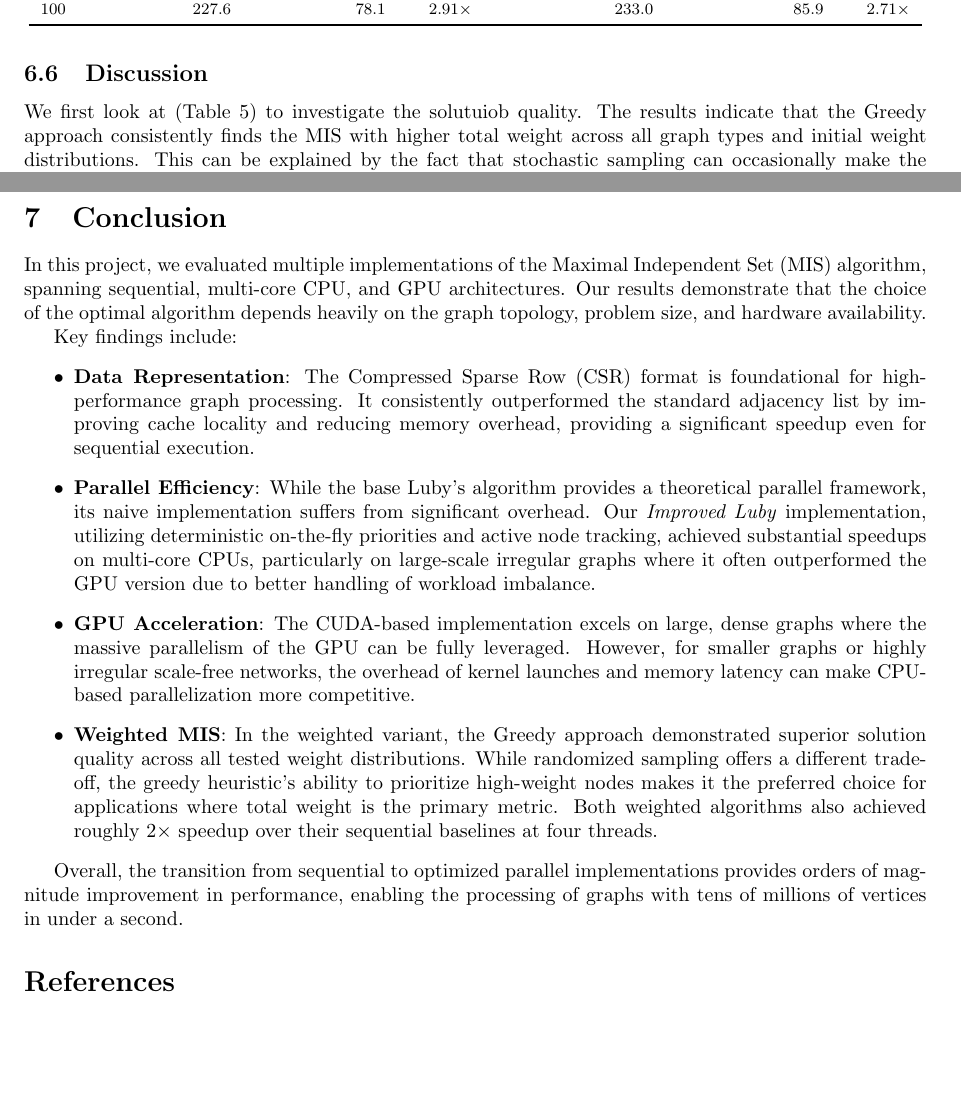
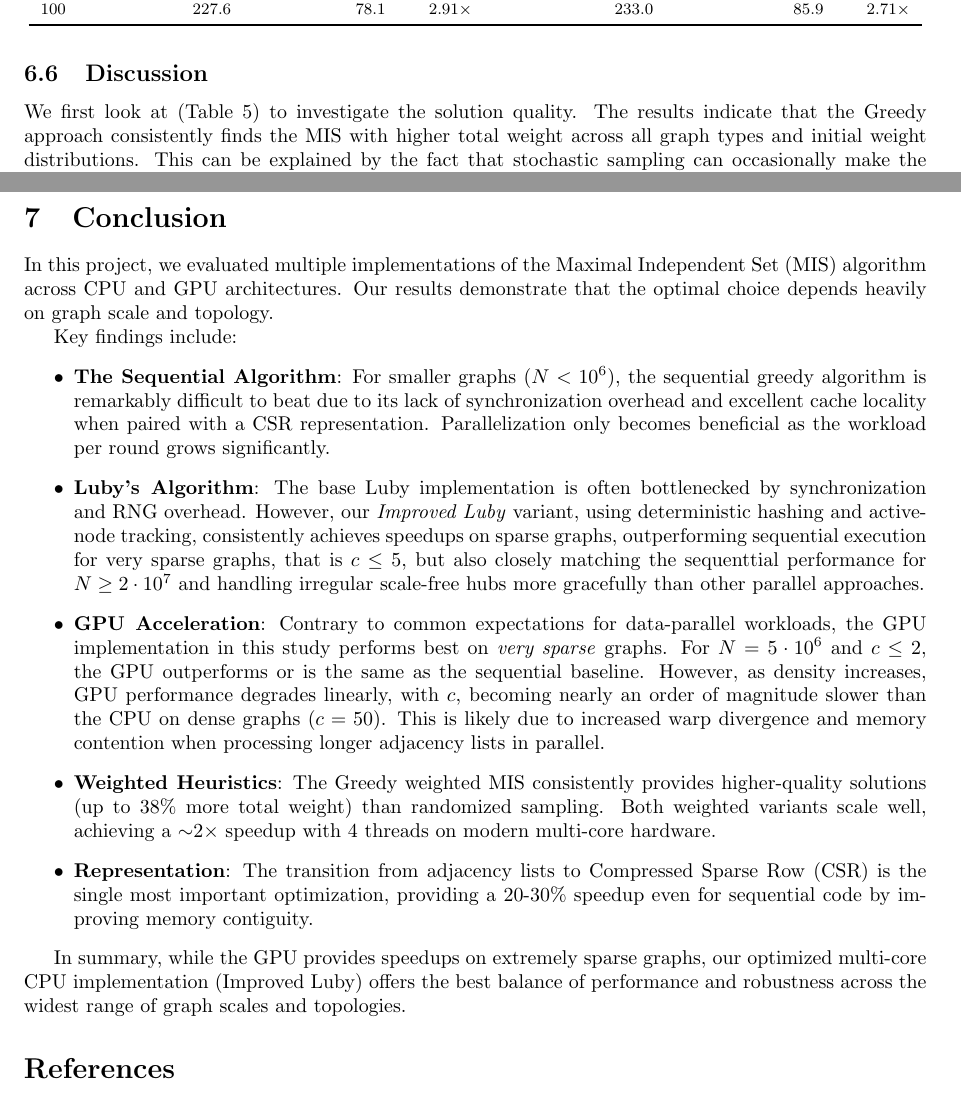
Before and after one commit to lucametehau/MIS, a LaTeX document (report/report.tex): two parts of pages 9 and 10 of 10, joined at a grey line, cut so that both start at the same text, the shorter picture padded with empty space. Compiled offline with pdfLaTeX.

Commit message:
update conclusion with more precise information

```diff
--- a/report/report.tex
+++ b/report/report.tex
@@ -393,7 +393,7 @@ All benchmarks use $N=10^6$, 5 graphs, 10 runs each. Tables ~\ref{tab:weighted_t
 
 \subsection{Discussion}
 
-We first look at (Table~\ref{tab:weighted_quality}) to investigate the solutuiob quality. The results indicate that the Greedy approach consistently finds the MIS with higher total weight across all graph types and initial weight distributions. This can be explained by the fact that stochastic sampling can occasionally make the algorithm give a low-weight neighboring vertex a higher priority, thus permanently excluding the high-weight vertex from the MIS selection.
+We first look at (Table~\ref{tab:weighted_quality}) to investigate the solution quality. The results indicate that the Greedy approach consistently finds the MIS with higher total weight across all graph types and initial weight distributions. This can be explained by the fact that stochastic sampling can occasionally make the algorithm give a low-weight neighboring vertex a higher priority, thus permanently excluding the high-weight vertex from the MIS selection.
 We also see that on Scale-Free graph types, the mean weight results are much closer than those on the Uniform-Sparse graph types (gap of 11--20\% on Scale-Free vs.\ 21--38\% on Uniform Sparse).
 We see that the exponential and clustered initial weight distributions improve greedy's advantage (38\% and 31\% gaps respectively on Uniform Sparse, vs.\ 21\% for uniform weights). The reason for this is that in these settings, we have relatively fewer very high-weight vertices, and the greedy approach always captures them. Meanwhile, the sampling approach may exclude them in case a low-weight vertex is selected instead at random.
 
@@ -403,17 +403,25 @@ As for parallelization,  (Table~\ref{tab:weighted_thread_scaling}), using 1 thre
 Finally, (Table~\ref{tab:weighted_density}) describes the density variation results. We can see that as we scale $c$, the absolute time increases for both algorithms, which is expected. However, the speedup improvecs with density from 2.1x to 2.9x as $c$ grows, since denser graphs give each thread more work to do, so the fixed cost of managing threads matters less.
 
 \section{Conclusion}
-In this project, we evaluated multiple implementations of the Maximal Independent Set (MIS) algorithm, spanning sequential, multi-core CPU, and GPU architectures. Our results demonstrate that the choice of the optimal algorithm depends heavily on the graph topology, problem size, and hardware availability.
+In this project, we evaluated multiple implementations of the Maximal Independent Set (MIS) algorithm across CPU and GPU architectures. Our results demonstrate that the optimal choice depends heavily on graph scale and topology.
 
 Key findings include:
 \begin{itemize}
-    \item \textbf{Data Representation}: The Compressed Sparse Row (CSR) format is foundational for high-performance graph processing. It consistently outperformed the standard adjacency list by improving cache locality and reducing memory overhead, providing a significant speedup even for sequential execution.
-    \item \textbf{Parallel Efficiency}: While the base Luby's algorithm provides a theoretical parallel framework, its naive implementation suffers from significant overhead. Our \textit{Improved Luby} implementation, utilizing deterministic on-the-fly priorities and active node tracking, achieved substantial speedups on multi-core CPUs, particularly on large-scale irregular graphs where it often outperformed the GPU version due to better handling of workload imbalance.
-    \item \textbf{GPU Acceleration}: The CUDA-based implementation excels on large, dense graphs where the massive parallelism of the GPU can be fully leveraged. However, for smaller graphs or highly irregular scale-free networks, the overhead of kernel launches and memory latency can make CPU-based parallelization more competitive.
-    \item \textbf{Weighted MIS}: In the weighted variant, the Greedy approach demonstrated superior solution quality across all tested weight distributions. While randomized sampling offers a different trade-off, the greedy heuristic's ability to prioritize high-weight nodes makes it the preferred choice for applications where total weight is the primary metric. Both weighted algorithms also achieved roughly 2× speedup over their sequential baselines at four threads.
+    \item \textbf{The Sequential Algorithm}: For smaller graphs ($N < 10^6$), the sequential greedy algorithm is remarkably difficult to beat due to its lack of synchronization overhead and excellent cache locality when paired with a CSR representation. Parallelization only becomes beneficial as the workload per round grows significantly.
+    \item \textbf{Luby's Algorithm}: The base Luby implementation is often bottlenecked by synchronization and RNG overhead.
+    However, our \textit{Improved Luby} variant, using deterministic hashing and active-node tracking, consistently achieves speedups on sparse graphs,
+    outperforming sequential execution for very sparse graphs, that is $c\leq5$, but also closely matching the sequenttial performance for $N \geq 2 \cdot 10^7$ and
+    handling irregular scale-free hubs more gracefully than other parallel approaches.
+    \item \textbf{GPU Acceleration}: Contrary to common expectations for data-parallel workloads,
+    the GPU implementation in this study performs best on \textit{very sparse} graphs.
+    For $N = 5 \cdot 10^6$ and $c\leq2$, the GPU outperforms or is the same as the sequential baseline.
+    However, as density increases, GPU performance degrades linearly, with $c$, becoming nearly an order of magnitude slower than the CPU on dense graphs ($c=50$).
+    This is likely due to increased warp divergence and memory contention when processing longer adjacency lists in parallel.
+    \item \textbf{Weighted Heuristics}: The Greedy weighted MIS consistently provides higher-quality solutions (up to 38\% more total weight) than randomized sampling. Both weighted variants scale well, achieving a $\sim$2$\times$ speedup with 4 threads on modern multi-core hardware.
+    \item \textbf{Representation}: The transition from adjacency lists to Compressed Sparse Row (CSR) is the single most important optimization, providing a 20-30\% speedup even for sequential code by improving memory contiguity.
 \end{itemize}
 
-Overall, the transition from sequential to optimized parallel implementations provides orders of magnitude improvement in performance, enabling the processing of graphs with tens of millions of vertices in under a second.
+In summary, while the GPU provides speedups on extremely sparse graphs, our optimized multi-core CPU implementation (Improved Luby) offers the best balance of performance and robustness across the widest range of graph scales and topologies.
 
 \begin{thebibliography}{9}
 
```
